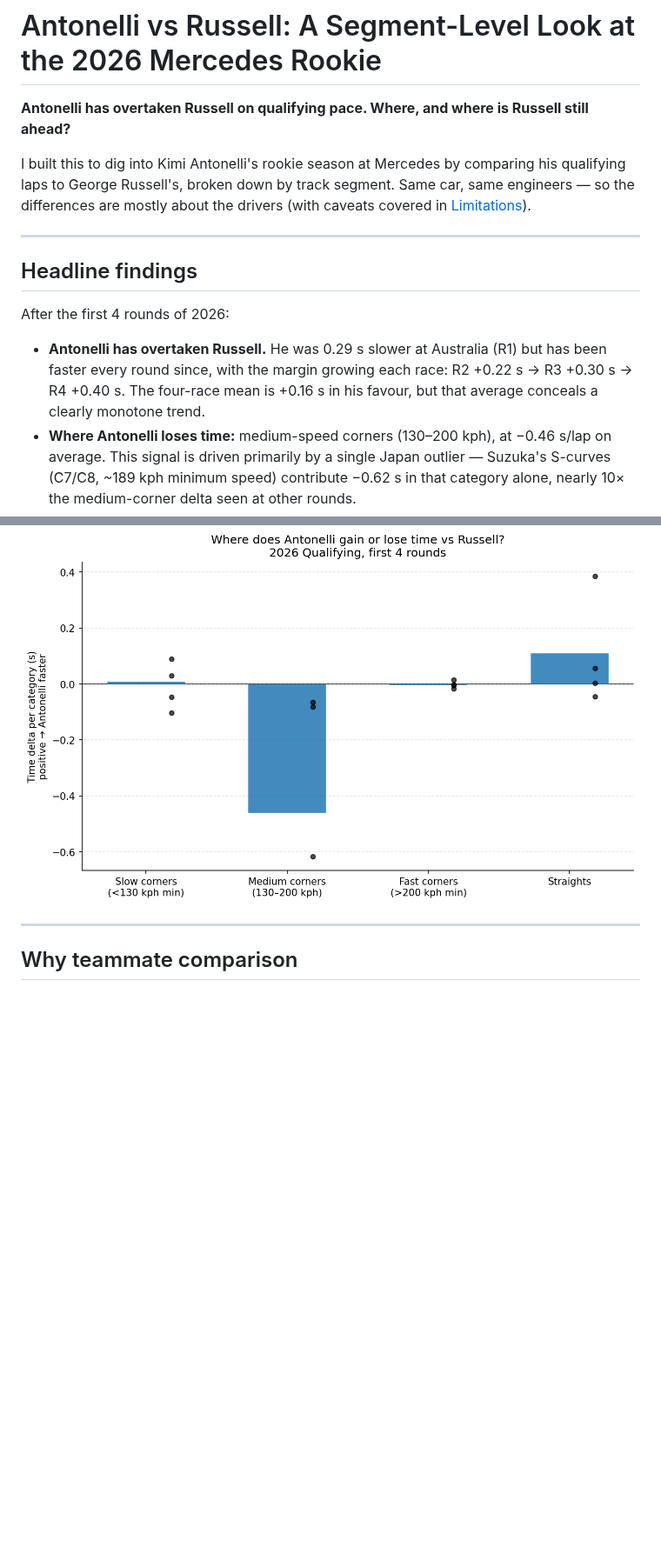
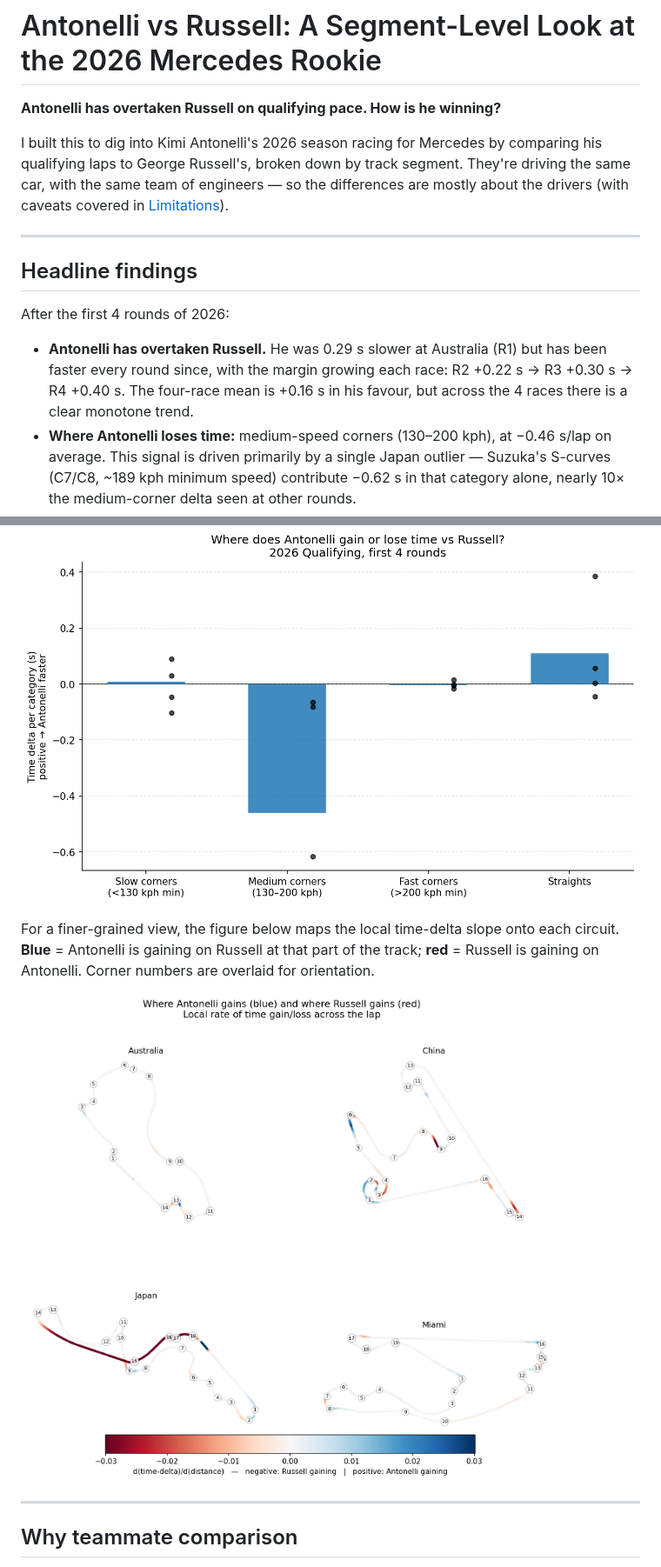
Before and after one commit to milescoler/antonelli-vs-russell, a Markdown page: README.md, 2 parts joined by grey strips. Shown at 87% size. Rendered like a GitHub page; pictures changed too: figures/track_delta_map.png (added); blank space fills up the shorter version.

```diff
--- a/README.md
+++ b/README.md
@@ -1,8 +1,8 @@
 # Antonelli vs Russell: A Segment-Level Look at the 2026 Mercedes Rookie
 
-**Antonelli has overtaken Russell on qualifying pace. Where, and where is Russell still ahead?**
+**Antonelli has overtaken Russell on qualifying pace. How is he winning?**
 
-I built this to dig into Kimi Antonelli's rookie season at Mercedes by comparing his qualifying laps to George Russell's, broken down by track segment. Same car, same engineers — so the differences are mostly about the drivers (with caveats covered in [Limitations](#limitations)).
+I built this to dig into Kimi Antonelli's 2026 season racing for Mercedes by comparing his qualifying laps to George Russell's, broken down by track segment. They're driving the same car, with the same team of engineers — so the differences are mostly about the drivers (with caveats covered in [Limitations](#limitations)).
 
 ---
 
@@ -10,12 +10,16 @@ I built this to dig into Kimi Antonelli's rookie season at Mercedes by comparing
 
 After the first 4 rounds of 2026:
 
-- **Antonelli has overtaken Russell.** He was 0.29 s slower at Australia (R1) but has been faster every round since, with the margin growing each race: R2 +0.22 s → R3 +0.30 s → R4 +0.40 s. The four-race mean is +0.16 s in his favour, but that average conceals a clearly monotone trend.
+- **Antonelli has overtaken Russell.** He was 0.29 s slower at Australia (R1) but has been faster every round since, with the margin growing each race: R2 +0.22 s → R3 +0.30 s → R4 +0.40 s. The four-race mean is +0.16 s in his favour, but across the 4 races there is a clear monotone trend.
 - **Where Antonelli loses time:** medium-speed corners (130–200 kph), at −0.46 s/lap on average. This signal is driven primarily by a single Japan outlier — Suzuka's S-curves (C7/C8, ~189 kph minimum speed) contribute −0.62 s in that category alone, nearly 10× the medium-corner delta seen at other rounds.
 - **Where he's already competitive:** fast corners (>200 kph) and slow corners (<130 kph) are essentially level with Russell (−0.003 s and +0.009 s respectively). On straights Antonelli actually gains +0.11 s/lap.
 - **Trajectory:** the gap has shifted in Antonelli's favour every single round — from −0.29 s (Russell faster) at Australia to +0.40 s (Antonelli faster) at Miami, a monotone swing of 0.69 s across four rounds.
 
 ![Headline chart: per-segment time delta across four races](figures/headline_segment_delta.png)
+
+For a finer-grained view, the figure below maps the local time-delta slope onto each circuit. **Blue** = Antonelli is gaining on Russell at that part of the track; **red** = Russell is gaining on Antonelli. Corner numbers are overlaid for orientation.
+
+![Track-map: where each driver gains time across the lap](figures/track_delta_map.png)
 
 ---
 
```
Also changed, not shown: other parts of README.md (+1 -1 lines), 2 other files.
